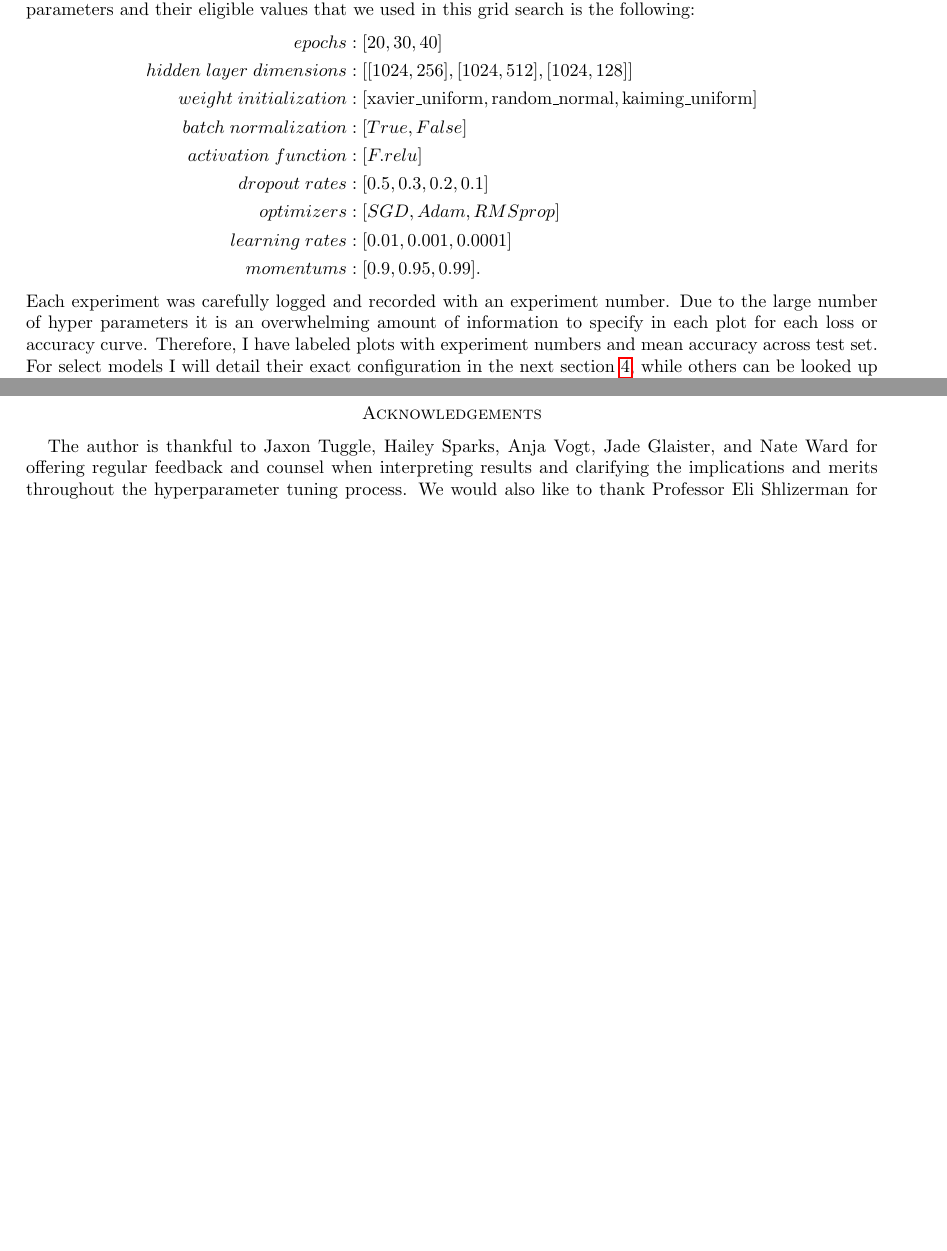
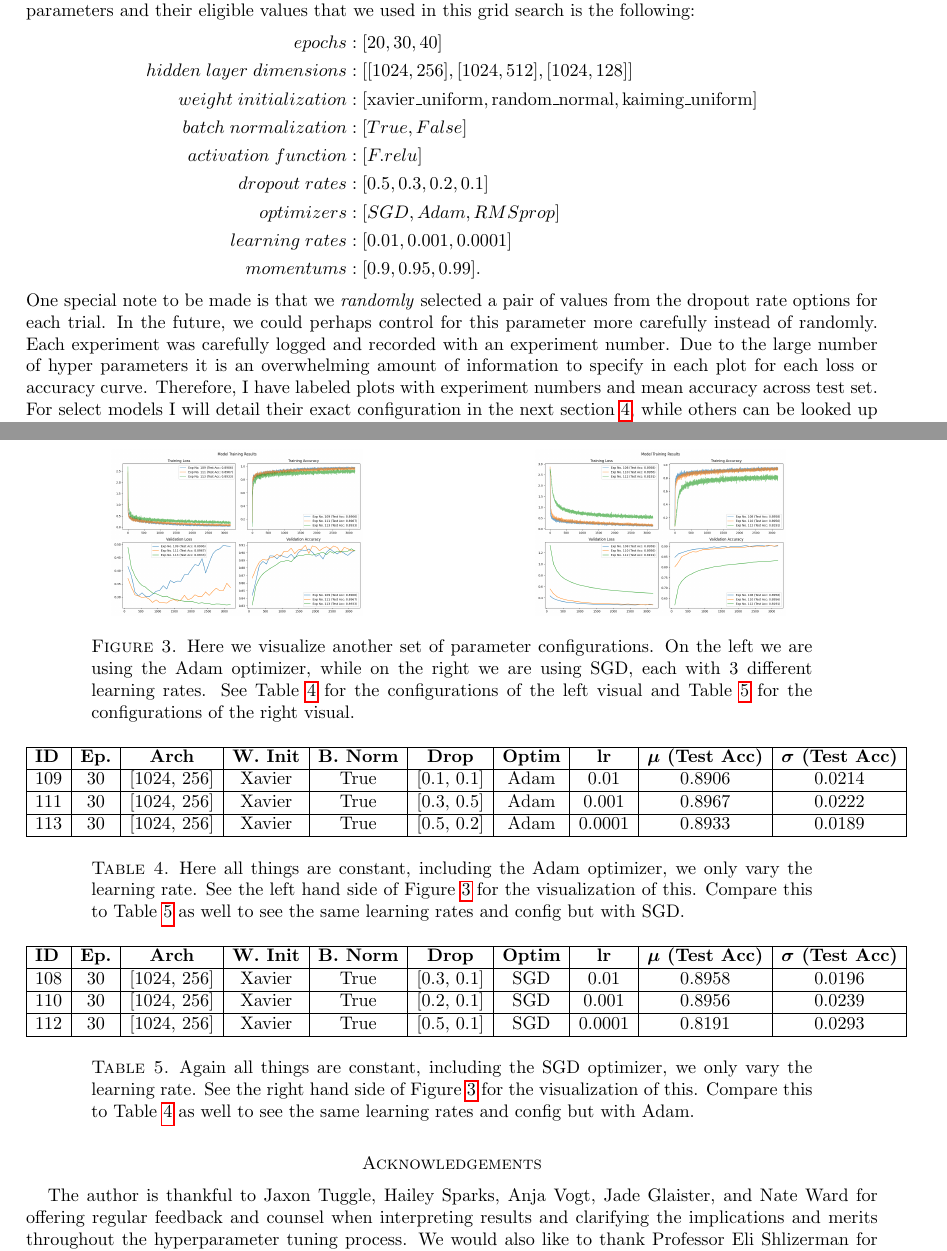
Before and after one commit to hunter-lybbert/uw-central, a LaTeX paper (data_analysis/hw_04/report/report_hw4.tex): two parts of pages 4 and 5 of 8 before the commit and two parts of pages 4 and 6 of 6 after it, joined at a grey line, cut so that both start at the same text, the shorter picture padded with empty space. Compiled offline with pdfLaTeX.

Commit message:
Save it.

```diff
--- a/data_analysis/hw_04/report/report_hw4.tex
+++ b/data_analysis/hw_04/report/report_hw4.tex
@@ -204,6 +206,8 @@ optimizers &: [SGD, Adam, RMSprop] \\
 learning \; rates &: [0.01, 0.001, 0.0001] \\
 momentums &: [0.9, 0.95, 0.99].
 \end{align*}
+One special note to be made is that we \textit{randomly} selected a pair of values from the dropout rate options for each trial.
+In the future, we could perhaps control for this parameter more carefully instead of randomly.
 Each experiment was carefully logged and recorded with an experiment number.
 Due to the large number of hyper parameters it is an overwhelming amount of information to specify in each plot for each loss or accuracy curve.
 Therefore, I have labeled plots with experiment numbers and mean accuracy across test set.
@@ -277,3 +319,19 @@ We will primarily let the loss, accuracy curves, and hyperparameter configuratio
 \end{table}
 
 \begin{figure}[h]
+    \centering
+    \begin{subfigure}{0.49\textwidth}
+        \centering
+        \includegraphics[width=.6\textwidth]{../visualizations/model_training_results_vis_13.png}
+        \label{fig:image1}
+    \end{subfigure}
+    %\hspace{1mm}
+    \begin{subfigure}{0.49\textwidth}
+        \centering
+        \includegraphics[width=.6\textwidth]{../visualizations/model_training_results_vis_14.png}
+        \label{fig:image2}
+    \end{subfigure}
+    \caption{Here we visualize another set of parameter configurations.
+    On the left we are using the Adam optimizer, while on the right we are using SGD, each with 3 different learning rates.
+    See Table \ref{tab:tab2} for the configurations of the left visual and Table \ref{tab:tab3} for the configurations of the right visual.}
+    \label{fig:f1}
@@ -283,2 +338,25 @@ We will primarily let the loss, accuracy curves, and hyperparameter configuratio
 \end{figure}
 
+\begin{table}[h]
+    \centering
+    \begin{tabular}{|l|c|c|c|c|c|c|c|c|c|c|} % 'l' for left-aligned, 'c' for center-aligned columns
+        \hline
+        \textbf{ID} & \textbf{Ep.}
+        & \textbf{Arch} & \textbf{W. Init}
+        & \textbf{B. Norm} & \textbf{Drop}
+        & \textbf{Optim} & \textbf{lr}
+	& \textbf{$\bm \mu$ (Test Acc)}
+        & \textbf{$\bm \sigma$ (Test Acc)} \\
+        \hline
+        109 & 30 & [1024, 256]  & Xavier & True & [0.1, 0.1] & Adam & 0.01 & 0.8906 & 0.0214 \\
+        \hline
+        111 & 30 & [1024, 256]  & Xavier & True & [0.3, 0.5] & Adam & 0.001 & 0.8967 & 0.0222 \\
+        \hline
+        113 & 30 & [1024, 256]  & Xavier & True & [0.5, 0.2] & Adam & 0.0001 & 0.8933 & 0.0189 \\
+        \hline
+    \end{tabular}
+    \caption{Here all things are constant, including the Adam optimizer, we only vary the learning rate.
+    See the left hand side of Figure \ref{fig:f1} for the visualization of this.
+    Compare this to Table \ref{tab:tab3} as well to see the same learning rates and config but with SGD.}
+    \label{tab:tab2}
+\end{table}
@@ -290 +363,26 @@ We will primarily let the loss, accuracy curves, and hyperparameter configuratio
 
+\begin{table}[h]
+    \centering
+    \begin{tabular}{|l|c|c|c|c|c|c|c|c|c|c|} % 'l' for left-aligned, 'c' for center-aligned columns
+        \hline
+        \textbf{ID} & \textbf{Ep.}
+        & \textbf{Arch} & \textbf{W. Init}
+        & \textbf{B. Norm} & \textbf{Drop}
+        & \textbf{Optim} & \textbf{lr}
+	& \textbf{$\bm \mu$ (Test Acc)}
+        & \textbf{$\bm \sigma$ (Test Acc)} \\
+        \hline
+        108 & 30 & [1024, 256]  & Xavier & True & [0.3, 0.1] & SGD & 0.01 & 0.8958 & 0.0196 \\
+        \hline
+        110 & 30 & [1024, 256]  & Xavier & True & [0.2, 0.1] & SGD & 0.001 & 0.8956 & 0.0239 \\
+        \hline
+        112 & 30 & [1024, 256]  & Xavier & True & [0.5, 0.1] & SGD & 0.0001 & 0.8191 & 0.0293 \\
+        \hline
+    \end{tabular}
+    \caption{
+    Again all things are constant, including the SGD optimizer, we only vary the learning rate.
+    See the right hand side of Figure \ref{fig:f1} for the visualization of this.
+    Compare this to Table \ref{tab:tab2} as well to see the same learning rates and config but with Adam.
+    }
+    \label{tab:tab3}
+\end{table}
```
Also changed, not shown: data_analysis/hw_04/report/report_hw4.pdf, data_analysis/hw_04/visualizations/model_training_results_vis_12.png (added), data_analysis/hw_04/visualizations/model_training_results_vis_13.png (added), data_analysis/hw_04/visualizations/model_training_results_vis_14.png (added), data_analysis/hw_04/report/report_hw4.tex (87 more changed lines), 2 other files.
